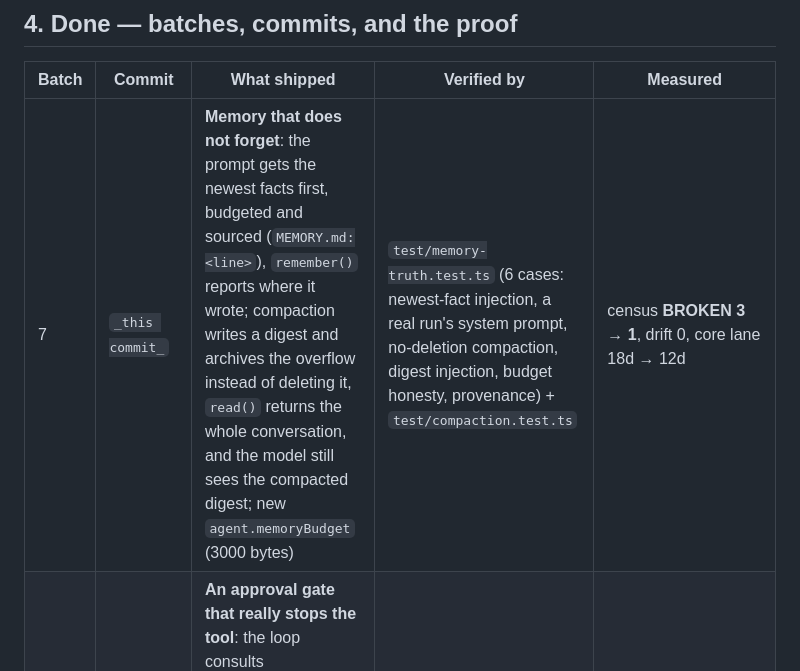
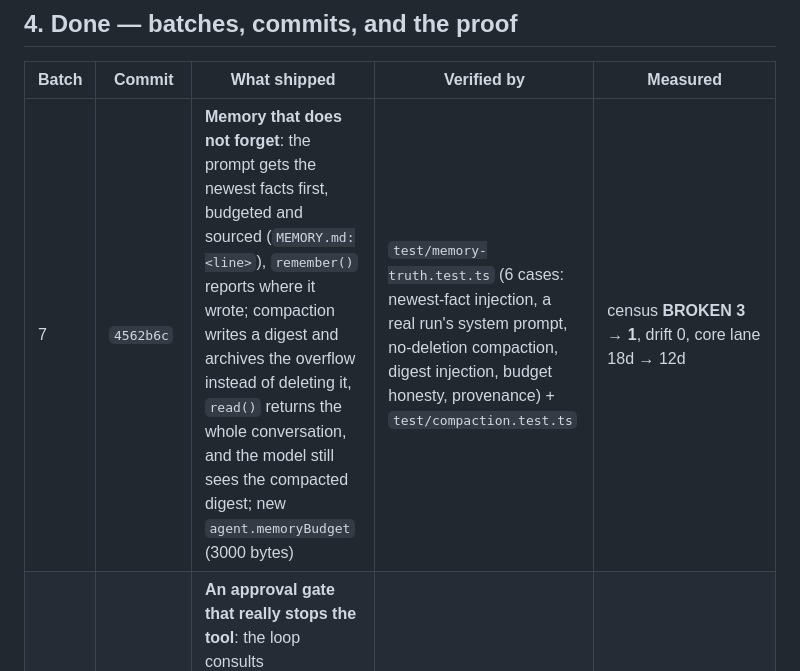
Before and after one commit to onelitonbd/TermCrab, a Markdown page: WORKLOG.md, the part around the change. GitHub-like rendering.

Commit message:
docs(worklog): back-fill the batch 7 commit hash
Co-authored-by: arena-agent <297053741+arena-agent@users.noreply.github.com>

```diff
--- a/WORKLOG.md
+++ b/WORKLOG.md
@@ -59,7 +59,7 @@ The last BROKEN row. Today the gateway and the CLI can both append to the same `
 
 | Batch | Commit | What shipped | Verified by | Measured |
 |---|---|---|---|---|
-| 7 | `_this commit_` | **Memory that does not forget**: the prompt gets the newest facts first, budgeted and sourced (`MEMORY.md:<line>`), `remember()` reports where it wrote; compaction writes a digest and archives the overflow instead of deleting it, `read()` returns the whole conversation, and the model still sees the compacted digest; new `agent.memoryBudget` (3000 bytes) | `test/memory-truth.test.ts` (6 cases: newest-fact injection, a real run's system prompt, no-deletion compaction, digest injection, budget honesty, provenance) + `test/compaction.test.ts` | census **BROKEN 3 → 1**, drift 0, core lane 18d → 12d |
+| 7 | `4562b6c` | **Memory that does not forget**: the prompt gets the newest facts first, budgeted and sourced (`MEMORY.md:<line>`), `remember()` reports where it wrote; compaction writes a digest and archives the overflow instead of deleting it, `read()` returns the whole conversation, and the model still sees the compacted digest; new `agent.memoryBudget` (3000 bytes) | `test/memory-truth.test.ts` (6 cases: newest-fact injection, a real run's system prompt, no-deletion compaction, digest injection, budget honesty, provenance) + `test/compaction.test.ts` | census **BROKEN 3 → 1**, drift 0, core lane 18d → 12d |
 | 6 | `4dd35be` | **An approval gate that really stops the tool**: the loop consults `needsApproval()` before dispatch, emits the pending record over SSE, waits with a timeout + default policy, and the decision is answerable from the panel card or `termcrab approvals`; refusal is a tool result, abort is honoured | `test/approvals.test.ts` (7 cases: gate, refusal, timeout, `onTimeout:allow`, real CLI over HTTP, panel source) | census **BROKEN 4 → 3**, drift 0, core lane 23d → 18d |
 | 5 | `5fe6651` | **A queue you can trust**: one lane per session (second message waits, never interleaves); all four modes really work (`followup` FIFO, `steer` into the live run, `collect` merges a burst, `interrupt` cancels then runs); truthful `queueLength`; backlog capped (429); panel "N waiting" chip + a second message while busy; `termcrab status` reports live queue state from the panel | `test/queue-serialize.test.ts` (10 new cases: unit + loop + real HTTP with a slow upstream), `test/queue.test.ts`, full suite | **437 tests · 0 fail · 18.0 s**; census **BROKEN 7 → 4**, drift 0, capability 46% (was 43%) |
 | 1 | `f1c86b8`, `df69070` | install no longer silently builds (`prepare` removed, two visible steps); config-file watcher no longer leaks/keeps the process alive; suite bounded (60s/test) | `test/lifecycle.test.ts` (listener closed, no FSWatcher, port reusable); leak probe `36.2 ms` (was cancelled at `30,023 ms`) | `npm install` **4,537 ms → 500 ms**; full suite now finishes |
```
